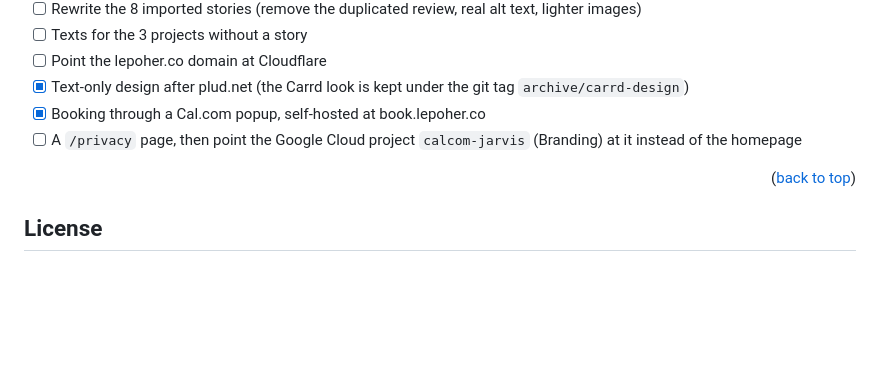
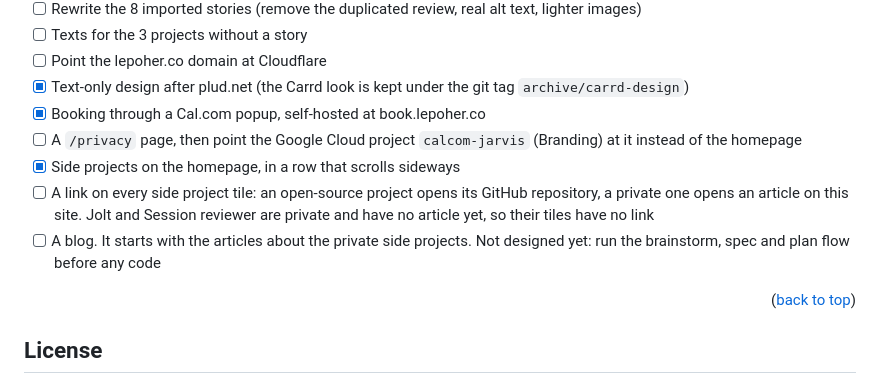
Before and after one commit to gautierlp/website, a Markdown page: README.md, the part around the change. Drawn GitHub-style; blank space fills up the shorter version.

Commit message:
docs(readme): add the side project links and the blog to the roadmap

```diff
--- a/README.md
+++ b/README.md
@@ -134,6 +134,9 @@ The offer text comes from `positioning.md` in the sibling `freelance` repository
 - [x] Text-only design after plud.net (the Carrd look is kept under the git tag `archive/carrd-design`)
 - [x] Booking through a Cal.com popup, self-hosted at book.lepoher.co
 - [ ] A `/privacy` page, then point the Google Cloud project `calcom-jarvis` (Branding) at it instead of the homepage
+- [x] Side projects on the homepage, in a row that scrolls sideways
+- [ ] A link on every side project tile: an open-source project opens its GitHub repository, a private one opens an article on this site. Jolt and Session reviewer are private and have no article yet, so their tiles have no link
+- [ ] A blog. It starts with the articles about the private side projects. Not designed yet: run the brainstorm, spec and plan flow before any code
 
 <p align="right">(<a href="#readme-top">back to top</a>)</p>
 
```
